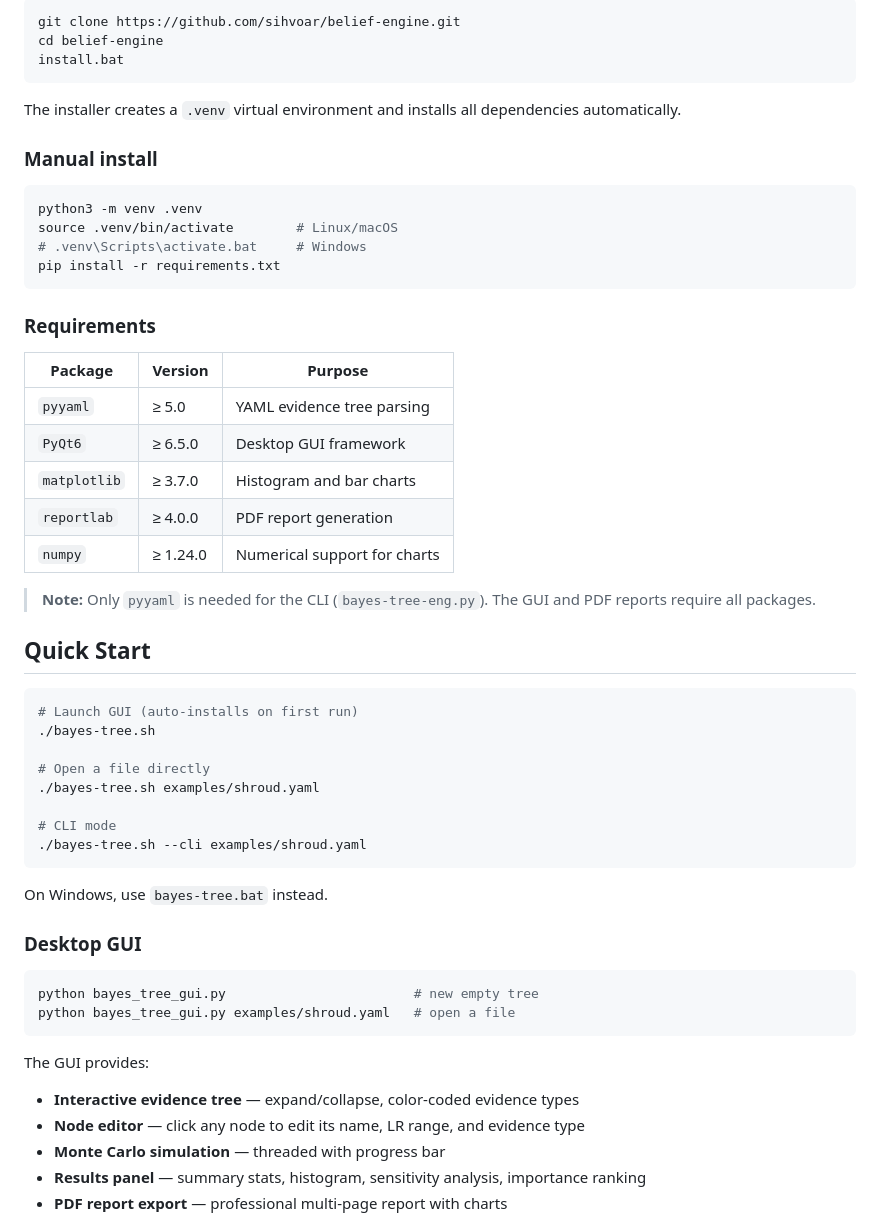
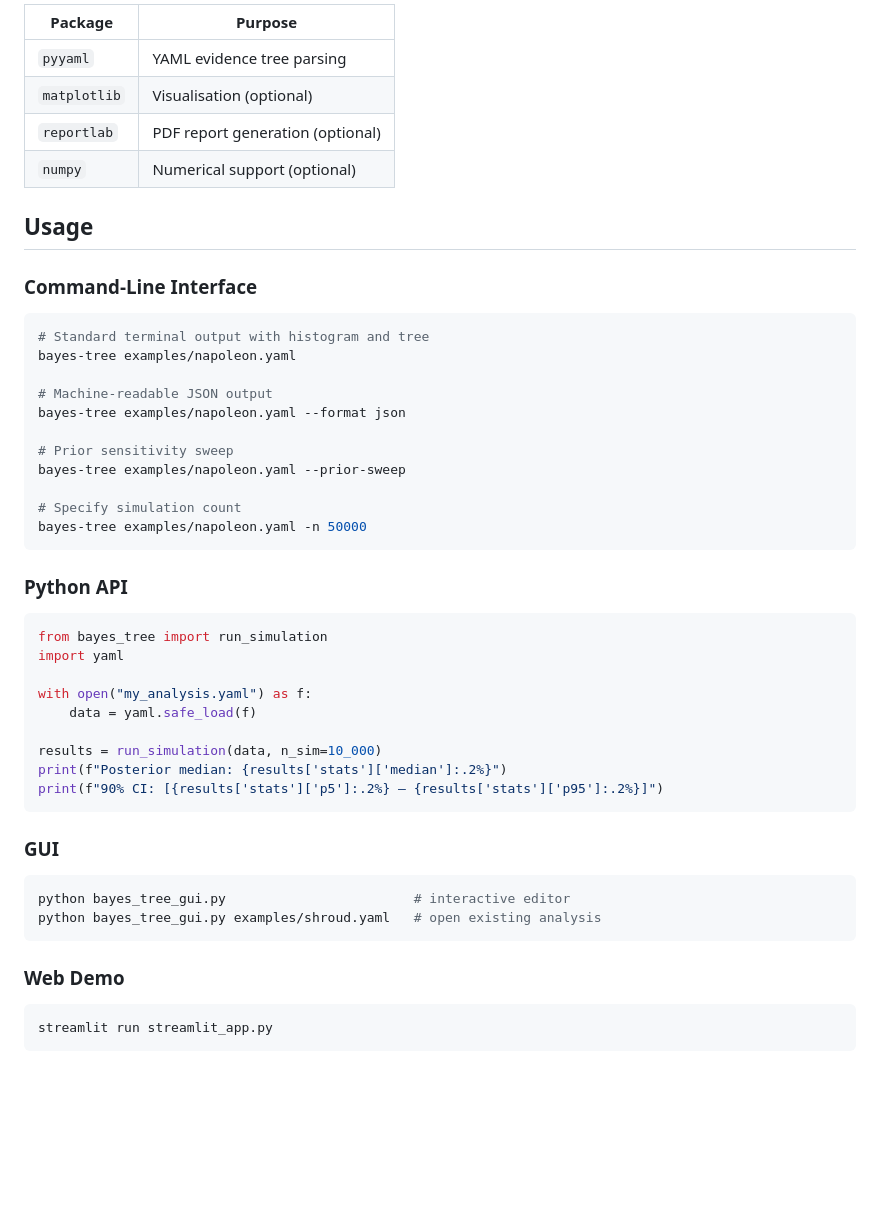
Before and after one commit to sihvoar/belief-engine, a Markdown page: README.md, the part around one of its changes. GitHub-like rendering; blank space fills up the shorter version.

````diff
--- a/README.md
+++ b/README.md
@@ -31,59 +72,53 @@ cd belief-engine
 
-```
-git clone https://github.com/sihvoar/belief-engine.git
-cd belief-engine
-install.bat
+| Package | Purpose |
+|---------|---------|
+| `pyyaml` | YAML evidence tree parsing |
+| `matplotlib` | Visualisation (optional) |
+| `reportlab` | PDF report generation (optional) |
+| `numpy` | Numerical support (optional) |
+
+## Usage
+
+### Command-Line Interface
+
+```bash
+# Standard terminal output with histogram and tree
+bayes-tree examples/napoleon.yaml
+
+# Machine-readable JSON output
+bayes-tree examples/napoleon.yaml --format json
+
+# Prior sensitivity sweep
+bayes-tree examples/napoleon.yaml --prior-sweep
+
+# Specify simulation count
+bayes-tree examples/napoleon.yaml -n 50000
 ```
 
-The installer creates a `.venv` virtual environment and installs all dependencies automatically.
+### Python API
 
-### Manual install
+```python
+from bayes_tree import run_simulation
+import yaml
+
+with open("my_analysis.yaml") as f:
+    data = yaml.safe_load(f)
+
+results = run_simulation(data, n_sim=10_000)
+print(f"Posterior median: {results['stats']['median']:.2%}")
+print(f"90% CI: [{results['stats']['p5']:.2%} – {results['stats']['p95']:.2%}]")
+```
+
+### GUI
 
 ```bash
-python3 -m venv .venv
-source .venv/bin/activate        # Linux/macOS
-# .venv\Scripts\activate.bat     # Windows
-pip install -r requirements.txt
+python bayes_tree_gui.py                        # interactive editor
+python bayes_tree_gui.py examples/shroud.yaml   # open existing analysis
 ```
 
-### Requirements
-
-| Package | Version | Purpose |
-|---------|---------|---------|
-| `pyyaml` | ≥ 5.0 | YAML evidence tree parsing |
-| `PyQt6` | ≥ 6.5.0 | Desktop GUI framework |
-| `matplotlib` | ≥ 3.7.0 | Histogram and bar charts |
-| `reportlab` | ≥ 4.0.0 | PDF report generation |
-| `numpy` | ≥ 1.24.0 | Numerical support for charts |
-
-> **Note:** Only `pyyaml` is needed for the CLI (`bayes-tree-eng.py`). The GUI and PDF reports require all packages.
-
-## Quick Start
+### Web Demo
 
 ```bash
-# Launch GUI (auto-installs on first run)
-./bayes-tree.sh
-
-# Open a file directly
-./bayes-tree.sh examples/shroud.yaml
-
-# CLI mode
-./bayes-tree.sh --cli examples/shroud.yaml
+streamlit run streamlit_app.py
 ```
 
-On Windows, use `bayes-tree.bat` instead.
-
-### Desktop GUI
-
-```bash
-python bayes_tree_gui.py                        # new empty tree
-python bayes_tree_gui.py examples/shroud.yaml   # open a file
-```
-
-The GUI provides:
-- **Interactive evidence tree** — expand/collapse, color-coded evidence types
-- **Node editor** — click any node to edit its name, LR range, and evidence type
-- **Monte Carlo simulation** — threaded with progress bar
-- **Results panel** — summary stats, histogram, sensitivity analysis, importance ranking
-- **PDF report export** — professional multi-page report with charts
-
````
Also changed, not shown: other parts of README.md (+150 -162 lines).
